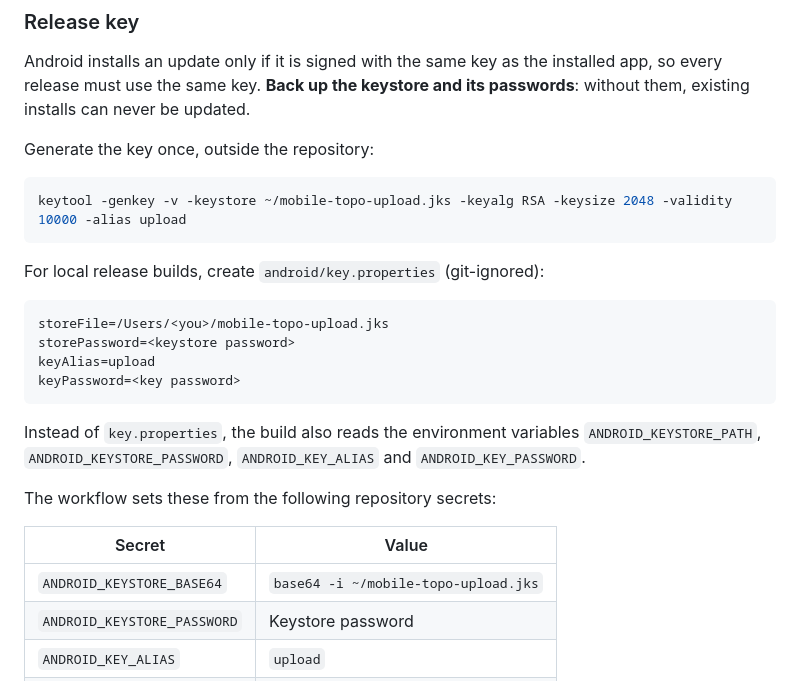
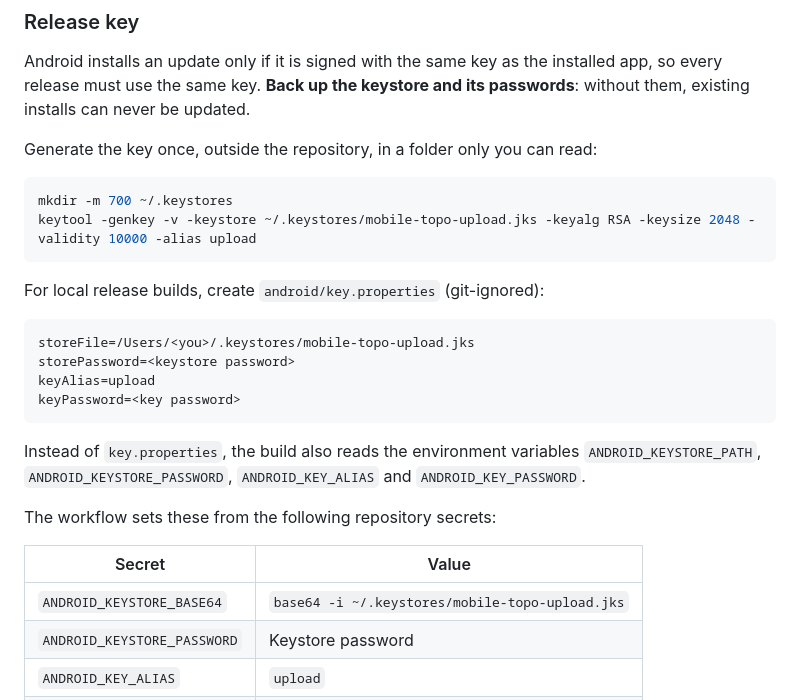
Before and after one commit to tierriminator/mobile-topo, a Markdown page: README.md, the part around the change. Drawn GitHub-style.

Commit message:
Keep the release keystore in ~/.keystores in the README examples

````diff
--- a/README.md
+++ b/README.md
@@ -149,16 +149,17 @@ Android installs an update only if it is signed with the same key as the
 installed app, so every release must use the same key. **Back up the keystore
 and its passwords**: without them, existing installs can never be updated.
 
-Generate the key once, outside the repository:
+Generate the key once, outside the repository, in a folder only you can read:
 
 ```bash
-keytool -genkey -v -keystore ~/mobile-topo-upload.jks -keyalg RSA -keysize 2048 -validity 10000 -alias upload
+mkdir -m 700 ~/.keystores
+keytool -genkey -v -keystore ~/.keystores/mobile-topo-upload.jks -keyalg RSA -keysize 2048 -validity 10000 -alias upload
 ```
 
 For local release builds, create `android/key.properties` (git-ignored):
 
 ```properties
-storeFile=/Users/<you>/mobile-topo-upload.jks
+storeFile=/Users/<you>/.keystores/mobile-topo-upload.jks
 storePassword=<keystore password>
 keyAlias=upload
 keyPassword=<key password>
@@ -172,7 +173,7 @@ The workflow sets these from the following repository secrets:
 
 | Secret | Value |
 |--------|-------|
-| `ANDROID_KEYSTORE_BASE64` | `base64 -i ~/mobile-topo-upload.jks` |
+| `ANDROID_KEYSTORE_BASE64` | `base64 -i ~/.keystores/mobile-topo-upload.jks` |
 | `ANDROID_KEYSTORE_PASSWORD` | Keystore password |
 | `ANDROID_KEY_ALIAS` | `upload` |
 | `ANDROID_KEY_PASSWORD` | Key password |
````
